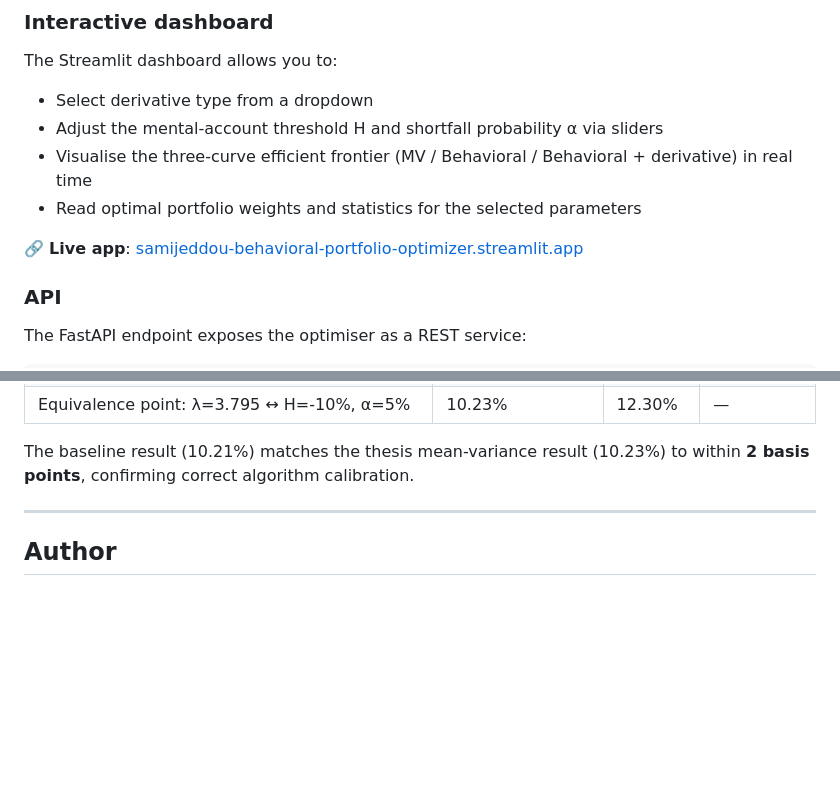
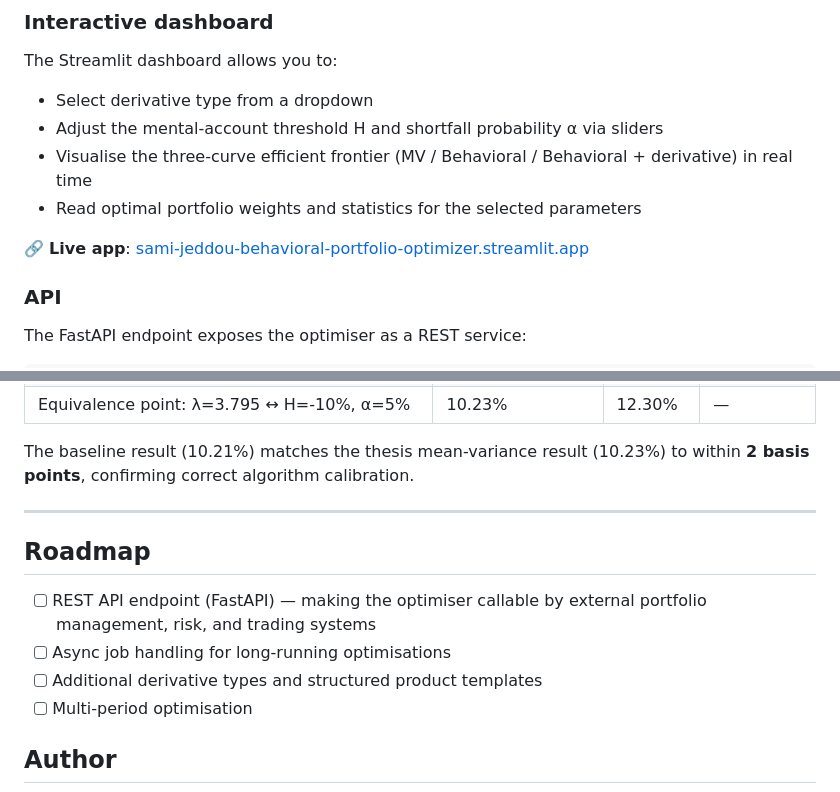
Before and after one commit to SamiJeddou/behavioral-portfolio-optimizer, a Markdown page: README.md, 2 parts joined by grey strips. Rendered like a GitHub page; blank space fills up the shorter version.

```diff
--- a/README.md
+++ b/README.md
@@ -135,7 +135,7 @@ The Streamlit dashboard allows you to:
 - Visualise the three-curve efficient frontier (MV / Behavioral / Behavioral + derivative) in real time
 - Read optimal portfolio weights and statistics for the selected parameters
 
-🔗 **Live app**: [samijeddou-behavioral-portfolio-optimizer.streamlit.app](https://samijeddou-behavioral-portfolio-optimizer.streamlit.app)
+🔗 **Live app**: [sami-jeddou-behavioral-portfolio-optimizer.streamlit.app](https://sami-jeddou-behavioral-portfolio-optimizer.streamlit.app)
 
 ### API
 
@@ -167,6 +167,13 @@ The baseline result (10.21%) matches the thesis mean-variance result (10.23%) to
 
 ---
 
+## Roadmap
+
+- [ ] REST API endpoint (FastAPI) — making the optimiser callable by external portfolio management, risk, and trading systems
+- [ ] Async job handling for long-running optimisations
+- [ ] Additional derivative types and structured product templates
+- [ ] Multi-period optimisation
+
 ## Author
 
 <img src="profile.jpeg" width="80" align="left" style="border-radius:50%;margin-right:16px;margin-bottom:8px"/>
```
